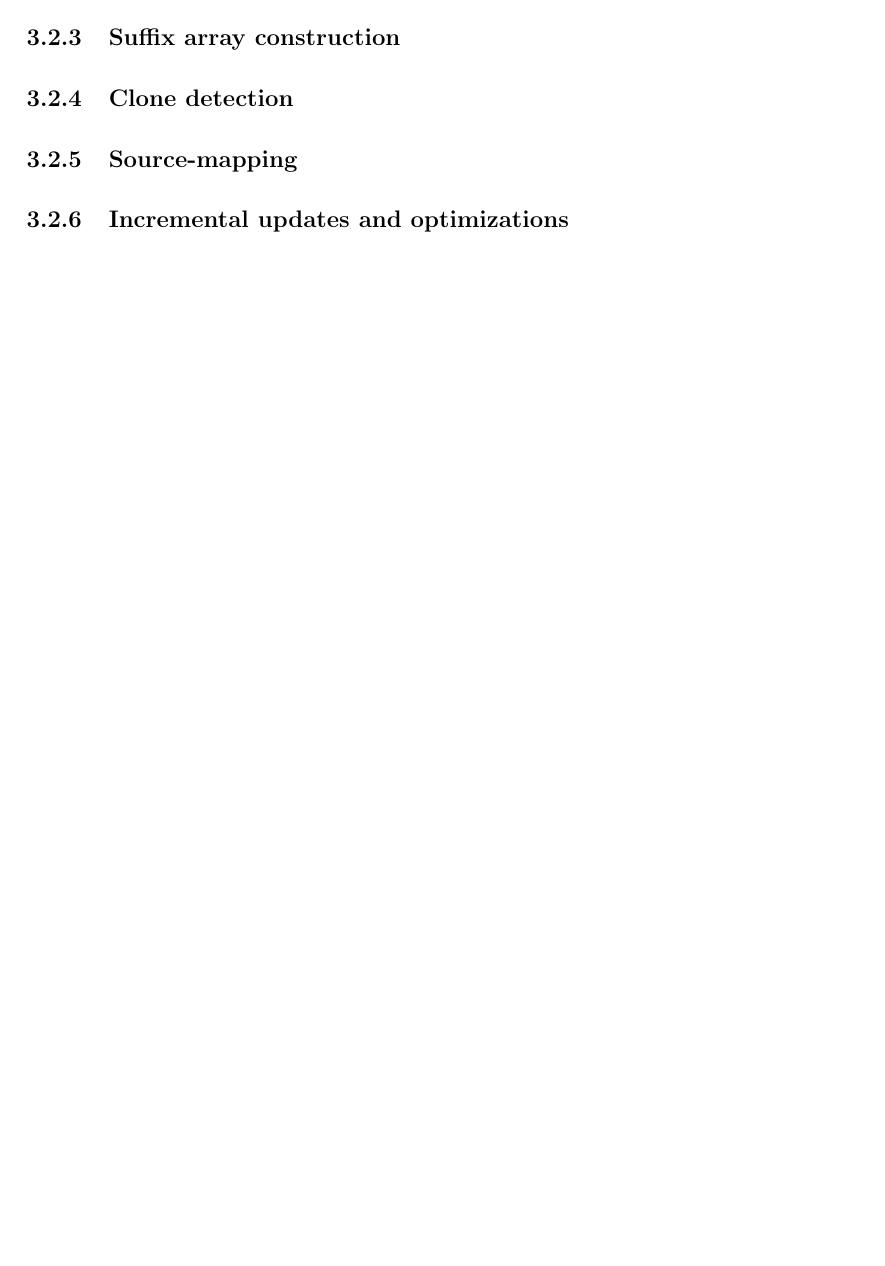
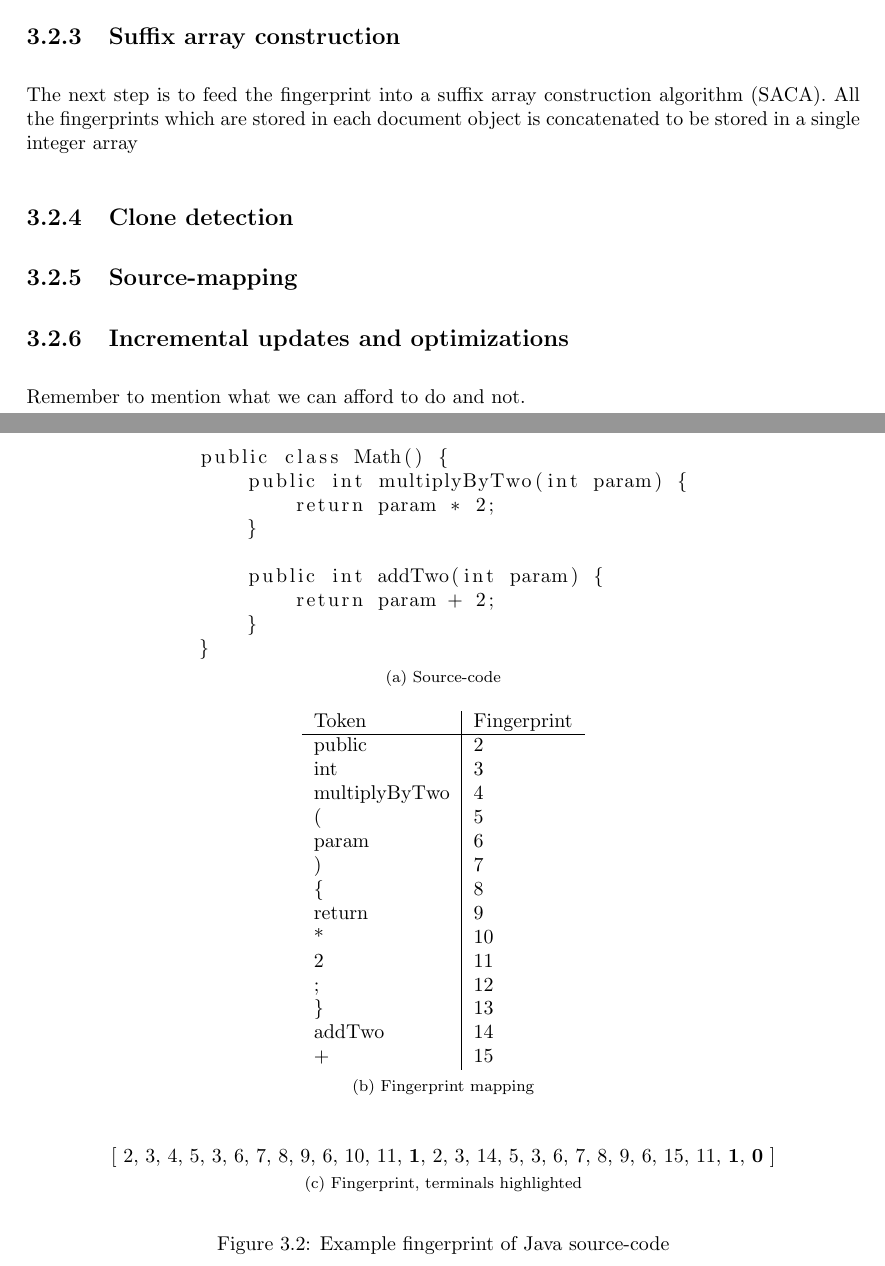
Before and after one commit to jakobkhansen/master-thesis, a LaTeX thesis (thesis/thesis.tex, which reads thesis/chapters/implementation.tex): part of page 26 of 32 before the commit and two parts of pages 27 and 28 of 34 after it, the two joined at a grey line, cut so that both start at the same text, the shorter picture padded with empty space. Compiled offline with pdfLaTeX.

Commit message:
Fingerprinting in implementation

```diff
--- a/thesis/chapters/implementation.tex
+++ b/thesis/chapters/implementation.tex
@@ -129,8 +176,64 @@ reduce the total size of the input which needs to be processed by the matching a
+\newsavebox{\firstlisting}
+\begin{lrbox}{\firstlisting}
+\begin{lstlisting}
+public class Math() {
+    public int multiplyByTwo(int param) {
+        return param * 2;
+    }
+
+    public int addTwo(int param) {
+        return param + 2;
+    }
+}
+\end{lstlisting}
+\end{lrbox}
+\begin{figure}
+	\begin{center}
+        \subfloat[Source-code] {
+            \usebox{\firstlisting}
+        }
+        \hspace{1cm}
+        \subfloat[Fingerprint mapping] {
+            \begin{tabular}{l | l}
+                Token & Fingerprint \\
+			    \hline
+                public & 2 \\
+                int & 3 \\
+                multiplyByTwo & 4 \\
+                ( & 5 \\
+                param & 6 \\
+                ) & 7 \\
+                \{ & 8 \\
+                return & 9 \\
+                * & 10 \\
+                2 & 11 \\
+                ; & 12 \\
+                \} & 13 \\
+                addTwo & 14 \\
+                + & 15 \\
+            \end{tabular}
+        }
+
+        \vspace{0.5cm}
+        \subfloat[Fingerprint, terminals highlighted] {
+            [ 2, 3, 4, 5, 3, 6, 7, 8, 9, 6, 10, 11, \textbf{1}, 2, 3, 14, 5, 3, 6, 7, 8, 9, 6, 15, 11, \textbf{1}, \textbf{0} ]
+        }
+	\end{center}
+	\caption{Example fingerprint of Java source-code}
+	\label{fig:fingerprint}
+\end{figure}
+
 
 \subsection{Suffix array construction}
+
+The next step is to feed the fingerprint into a suffix array construction algorithm
+(SACA). All the fingerprints which are stored in each document object is concatenated to
+be stored in a single integer array
 
 \subsection{Clone detection}
 
 \subsection{Source-mapping}
 
 \subsection{Incremental updates and optimizations}
+
+Remember to mention what we can afford to do and not.
```
Also changed, not shown: thesis/chapters/implementation.tex (77 more changed lines).
